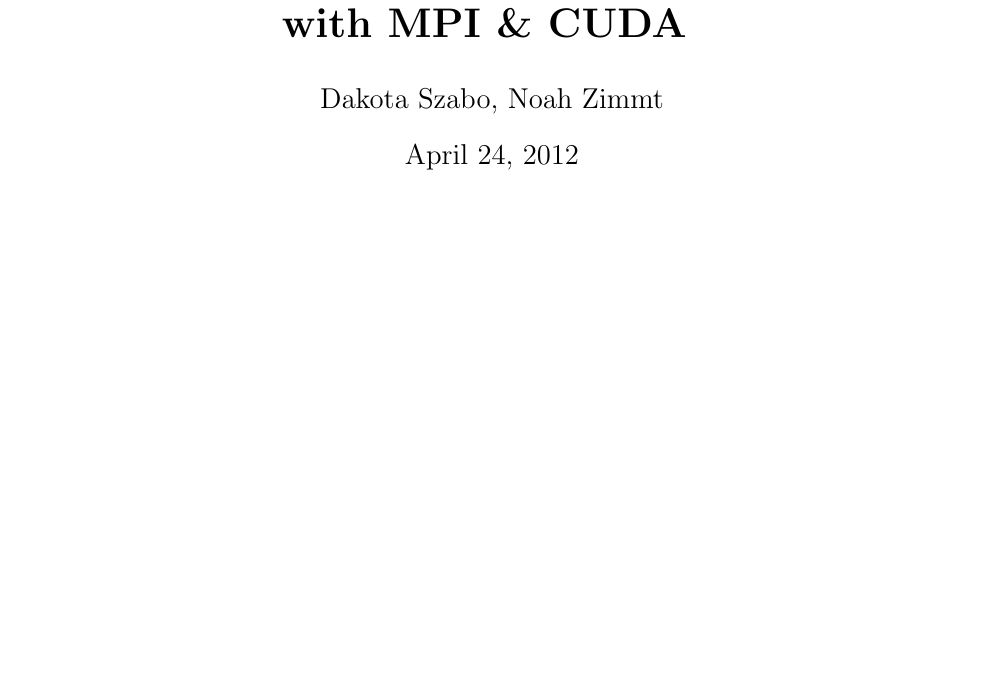
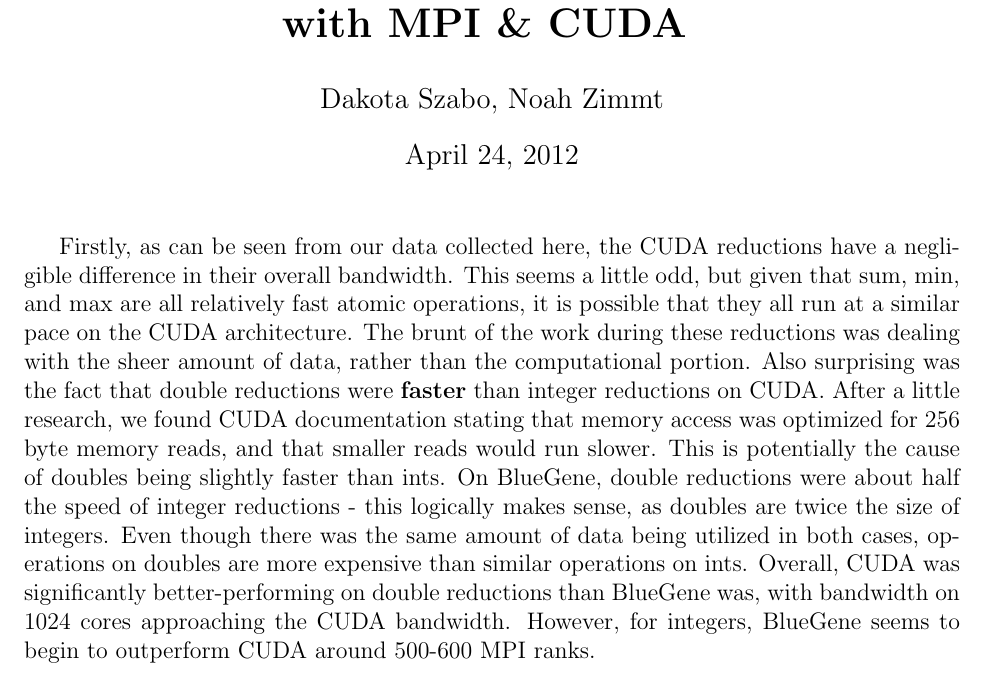
Before and after one commit to szabodabo/CUDA-MPI-Reductions, a LaTeX document (writeup.tex): part of page 1 of 3, cut so that both start at the same text, the shorter picture padded with empty space. Compiled offline with pdfLaTeX.

Commit message:
FUCK THIS NONSENSE

```diff
--- a/writeup.tex
+++ b/writeup.tex
@@ -25,4 +25,5 @@
 
 \end{figure}
 
+Firstly, as can be seen from our data collected here, the CUDA reductions have a negligible difference in their overall bandwidth. This seems a little odd, but given that sum, min, and max are all relatively fast atomic operations, it is possible that they all run at a similar pace on the CUDA architecture. The brunt of the work during these reductions was dealing with the sheer amount of data, rather than the computational portion. Also surprising was the fact that double reductions were {\bf faster} than integer reductions on CUDA. After a little research, we found CUDA documentation stating that memory access was optimized for 256 byte memory reads, and that smaller reads would run slower. This is potentially the cause of doubles being slightly faster than ints. On BlueGene, double reductions were about half the speed of integer reductions - this logically makes sense, as doubles are twice the size of integers. Even though there was the same amount of data being utilized in both cases, operations on doubles are more expensive than similar operations on ints. Overall, CUDA was significantly better-performing on double reductions than BlueGene was, with bandwidth on 1024 cores approaching the CUDA bandwidth. However, for integers, BlueGene seems to begin to outperform CUDA around 500-600 MPI ranks.
 \end{document}
```
